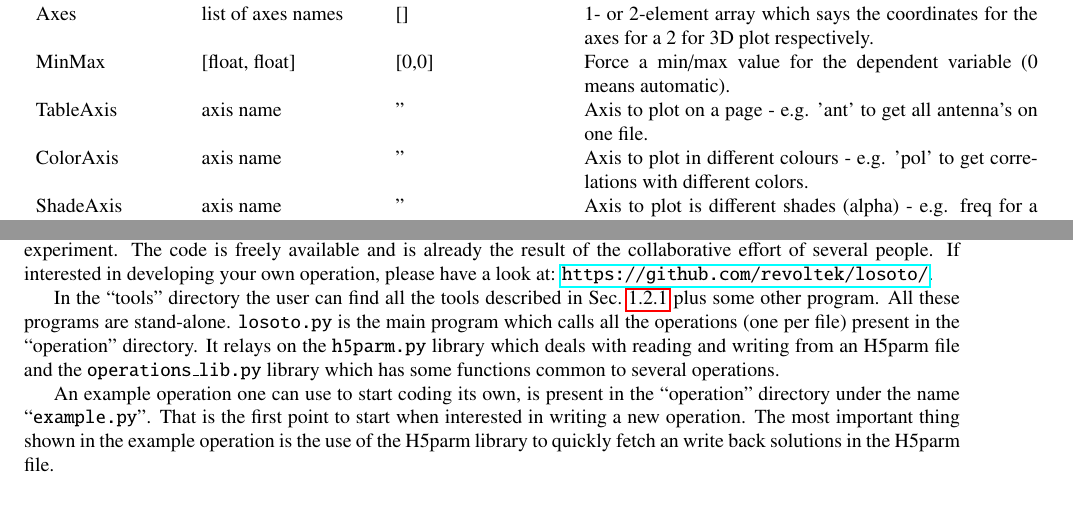
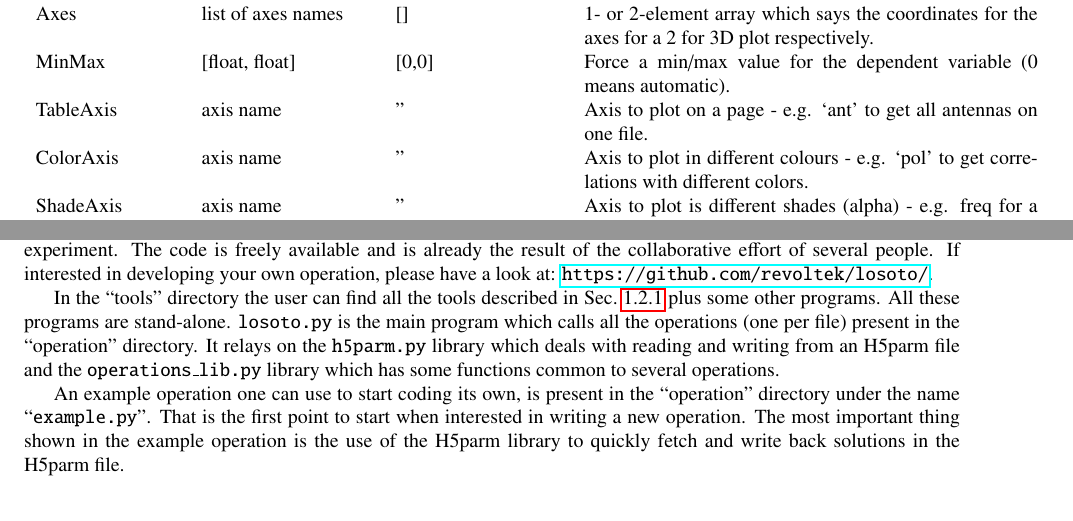
Before and after one commit to revoltek/losoto, a LaTeX document (doc/cookbook.tex): two parts of pages 8 and 10 of 10, joined at a grey line, cut so that both start at the same text. Compiled offline with pdfLaTeX.

Commit message:
Minor documentation fixes

```diff
--- a/doc/cookbook.tex
+++ b/doc/cookbook.tex
@@ -411,8 +411,8 @@ NormAxis & axis name & time & The axis to normalize.\\
 \multicolumn{4}{l}{\textbf{PLOT}}\\
 Axes   & list of axes names & [] & 1- or 2-element array which says the coordinates for the axes for a 2 for 3D plot respectively.\\
 MinMax & [float, float] & [0,0] & Force a min/max value for the dependent variable (0 means automatic).\\
-TableAxis & axis name & '' & Axis to plot on a page - e.g. 'ant' to get all antenna's on one file.\\
-ColorAxis & axis name & '' & Axis to plot in different colours - e.g. 'pol' to get correlations with different colors.\\
+TableAxis & axis name & '' & Axis to plot on a page - e.g. `ant' to get all antennas on one file.\\
+ColorAxis & axis name & '' & Axis to plot in different colours - e.g. `pol' to get correlations with different colors.\\
 ShadeAxis & axis name & '' & Axis to plot is different shades (alpha) - e.g. freq for a small range to compare subband to subband solutions on one plot.\\
 Log & XYZ & '' & use Log='XYZ' to set which axes to put in Log (e.g. Log='XZ' to have X and Z axis in log).\\
 PlotFlag & bool & False & Plot also flagged data (in red)?\\
@@ -504,8 +504,8 @@ H5parm_exporter.py -v -c tgt.h5 globaldb_tgt
 \label{losoto:developing}
 \losoto{} is much more than a stand alone program, the user can use \losoto{} to play easily with solutions and to experiment. The code is freely available and is already the result of the collaborative effort of several people. If interested in developing your own operation, please have a look at: \url{https://github.com/revoltek/losoto/}.
 
-In the ``tools'' directory the user can find all the tools described in Sec.~\ref{losoto:tools} plus some other program. All these programs are stand-alone. \texttt{losoto.py} is the main program which calls all the operations (one per file) present in the ``operation'' directory. It relays on the \texttt{h5parm.py} library which deals with reading and writing from an H5parm file and the \texttt{operations\_lib.py} library which has some functions common to several operations.
+In the ``tools'' directory the user can find all the tools described in Sec.~\ref{losoto:tools} plus some other programs. All these programs are stand-alone. \texttt{losoto.py} is the main program which calls all the operations (one per file) present in the ``operation'' directory. It relays on the \texttt{h5parm.py} library which deals with reading and writing from an H5parm file and the \texttt{operations\_lib.py} library which has some functions common to several operations.
 
-An example operation one can use to start coding its own, is present in the ``operation'' directory under the name ``\texttt{example.py}''. That is the first point to start when interested in writing a new operation. The most important thing shown in the example operation is the use of the H5parm library to quickly fetch an write back solutions in the H5parm file.
+An example operation one can use to start coding its own, is present in the ``operation'' directory under the name ``\texttt{example.py}''. That is the first point to start when interested in writing a new operation. The most important thing shown in the example operation is the use of the H5parm library to quickly fetch and write back solutions in the H5parm file.
 
 \end{document}
```
Also changed, not shown: README.md, doc/cookbook.tex (10 more changed lines).
